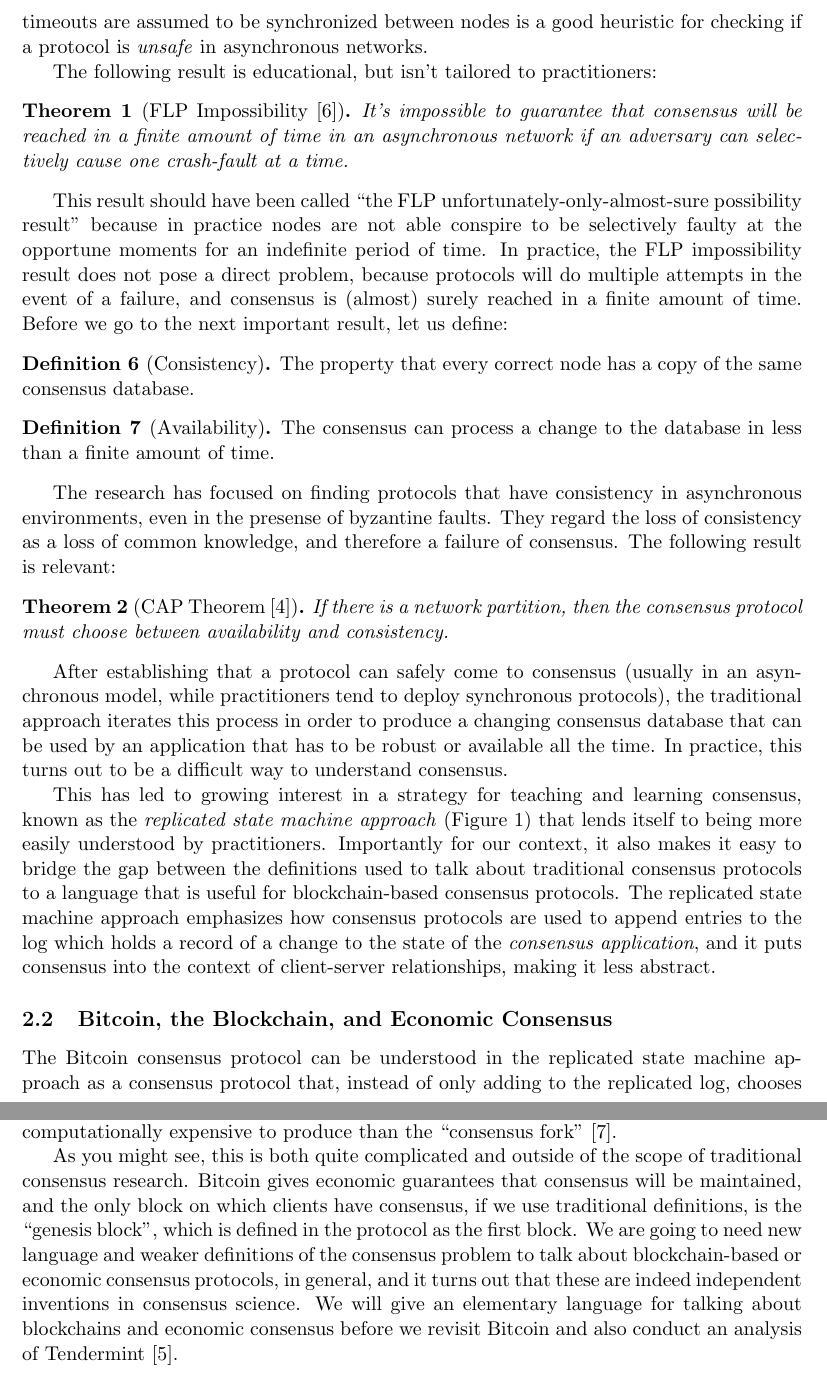
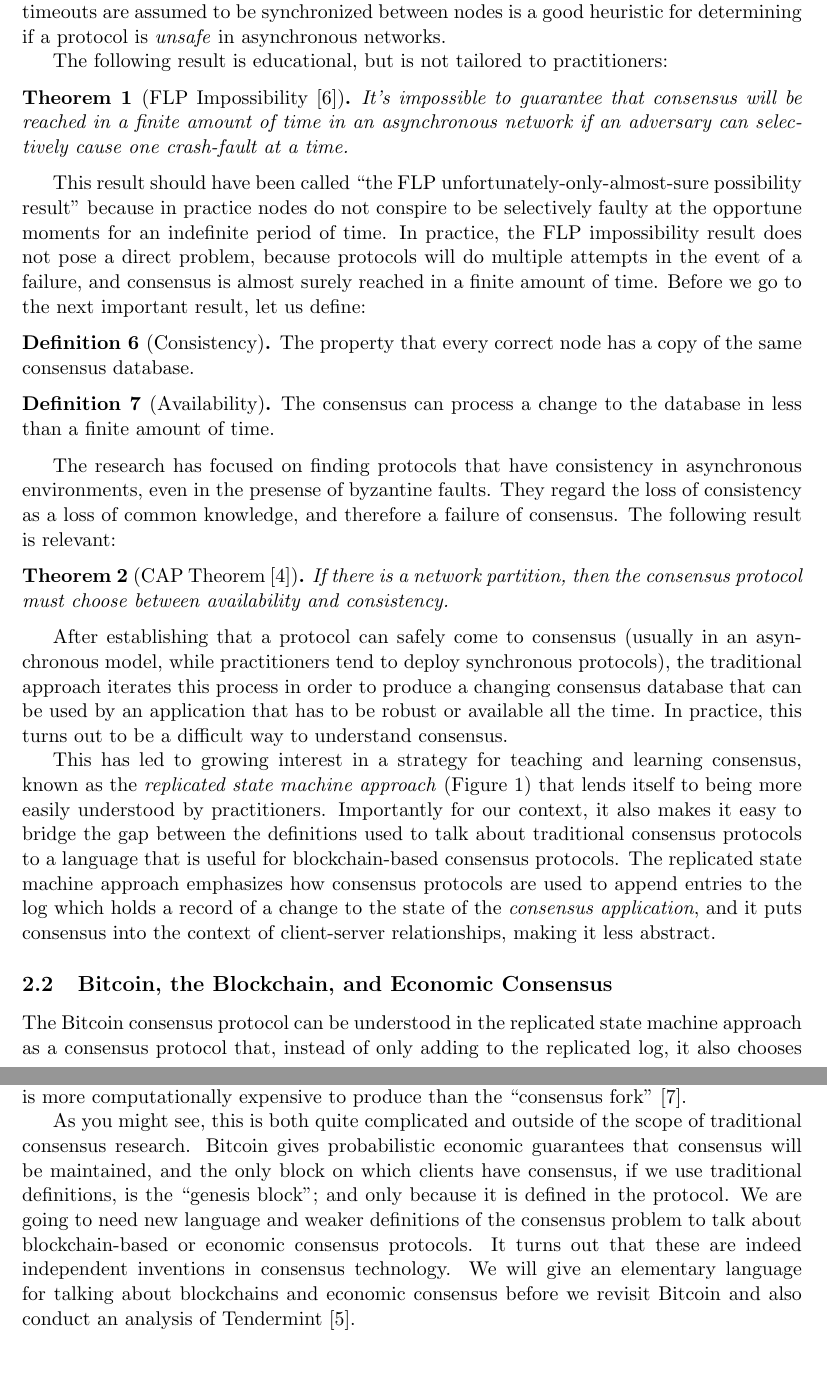
Before and after one commit to vladzamfir/reformalizing-consensus, a LaTeX document (reformalizing consensus.tex): two parts of pages 3 and 5 of 15, joined at a grey line, cut so that both start at the same text. Compiled offline with pdfLaTeX.

Commit message:
continued to clean up the introduction / abstract

```diff
--- a/reformalizing consensus.tex
+++ b/reformalizing consensus.tex
@@ -63,16 +63,16 @@ Network messages propagate and online processes terminate in a finite amount of
 There is no finite upper bound on how much time a message can take to arrive at its destination, or on how long any process will take to terminate.
 \end{defn}
 
-The basic idea is that the more synchronous a network, the more reliably you can distinguish a crash-fault from a slow process. Whereas in a more asynchronous network you can't reliably distinguish the faulty from the slow, at all. This makes an important difference in a protocol's ability to use \emph{timeouts} to coordate consensus. Checking whether timeouts are assumed to be synchronized between nodes is a good heuristic for checking if a protocol is \emph{unsafe} in asynchronous networks.
+The basic idea is that the more synchronous a network, the more reliably you can distinguish a crash-fault from a slow process. Whereas in a more asynchronous network you can't reliably distinguish the faulty from the slow, at all. This makes an important difference in a protocol's ability to use \emph{timeouts} to coordate consensus. Checking whether timeouts are assumed to be synchronized between nodes is a good heuristic for determining if a protocol is \emph{unsafe} in asynchronous networks.
 
-The following result is educational, but isn't tailored to practitioners:
+The following result is educational, but is not tailored to practitioners:
 
 %should check this against literature
 \begin{thm}[FLP Impossibility \cite{FLP}]
 It's impossible to guarantee that consensus will be reached in a finite amount of time in an asynchronous network if an adversary can selectively cause one crash-fault at a time.
 \end{thm}
 
-This result should have been called ``the FLP unfortunately-only-almost-sure possibility result'' because in practice nodes are not able conspire to be selectively faulty at the opportune moments for an indefinite period of time. In practice, the FLP impossibility result does not pose a direct problem, because protocols will do multiple attempts in the event of a failure, and consensus is (almost) surely reached in a finite amount of time. Before we go to the next important result, let us define:
+This result should have been called ``the FLP unfortunately-only-almost-sure possibility result'' because in practice nodes do not conspire to be selectively faulty at the opportune moments for an indefinite period of time. In practice, the FLP impossibility result does not pose a direct problem, because protocols will do multiple attempts in the event of a failure, and consensus is almost surely reached in a finite amount of time. Before we go to the next important result, let us define:
 
 \begin{defn}[Consistency]
 The property that every correct node has a copy of the same consensus database.
@@ -100,10 +100,10 @@ This has led to growing interest in a strategy for teaching and learning consens
 
 \subsection{Bitcoin, the Blockchain, and Economic Consensus}
 
-The Bitcoin consensus protocol can be understood in the replicated state machine approach as a consensus protocol that, instead of only adding to the replicated log, chooses between competing ``forks'' of the log.
+The Bitcoin consensus protocol can be understood in the replicated state machine approach as a consensus protocol that, instead of only adding to the replicated log, it also chooses between competing ``forks'' of the log.
 This analogy isn't perfect because a block is not a log but a data structure that contains a group of logs, a cryptographic hash of ``the previous block'', along with some other information. The Bitcoin protocol requires that the hashes of the blocks be small enough, at considerable computational expense to the clients supporting the consensus by creating blocks, but it also issues digital assets to the ``miners'' who created these blocks. For miners to incur considerable computational expense, these assets must have a price, and they will only have a price if consensus is maintained by the miners. Additionally, clients choose the fork that has the most ``proof-of-work'' (a quantity of computational resources spent as infered from the hash value) and are able to maintain consensus because no adversary is willing or able to make a chain that is more computationally expensive to produce than the ``consensus fork'' \cite{Bitcoin}.
 
-As you might see, this is both quite complicated and outside of the scope of traditional consensus research. Bitcoin gives economic guarantees that consensus will be maintained, and the only block on which clients have consensus, if we use traditional definitions, is the ``genesis block'', which is defined in the protocol as the first block. We are going to need new language and weaker definitions of the consensus problem to talk about blockchain-based or economic consensus protocols, in general, and it turns out that these are indeed independent inventions in consensus science. We will give an elementary language for talking about blockchains and economic consensus before we revisit Bitcoin and also conduct an analysis of Tendermint \cite{Tendermint}.
+As you might see, this is both quite complicated and outside of the scope of traditional consensus research. Bitcoin gives probabilistic economic guarantees that consensus will be maintained, and the only block on which clients have consensus, if we use traditional definitions, is the ``genesis block''; and only because it is defined in the protocol. We are going to need new language and weaker definitions of the consensus problem to talk about blockchain-based or economic consensus protocols. It turns out that these are indeed independent inventions in consensus technology. We will give an elementary language for talking about blockchains and economic consensus before we revisit Bitcoin and also conduct an analysis of Tendermint \cite{Tendermint}.
 
 \section{Blockchain-based Consensus Protocols}
 
```
Also changed, not shown: reformalizing consensus.tex (8 more changed lines).
